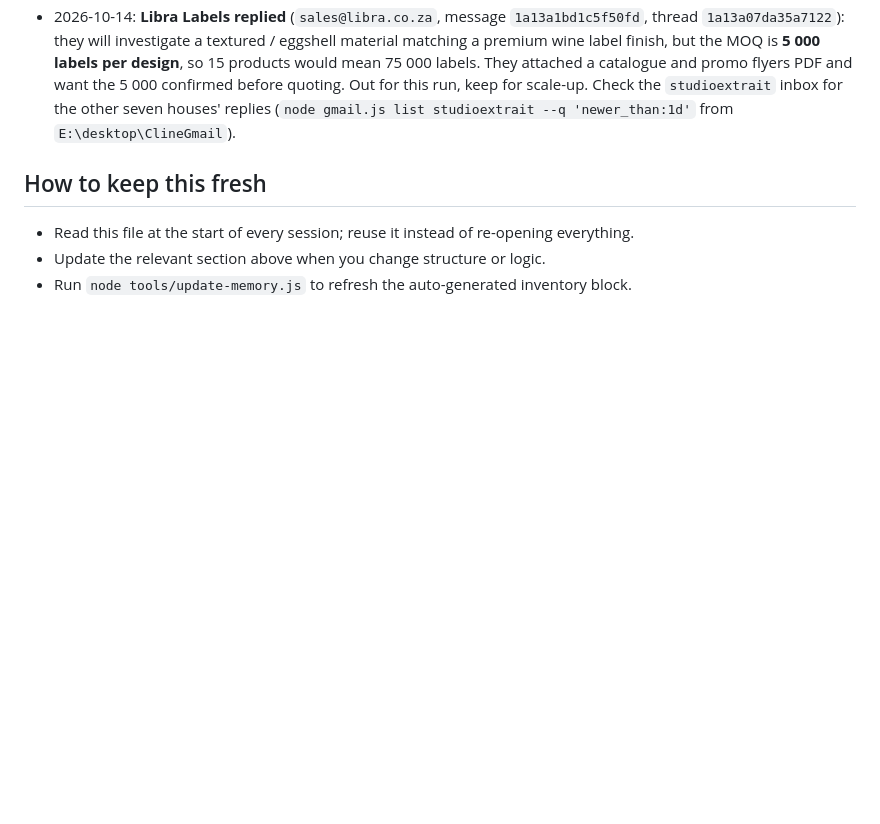
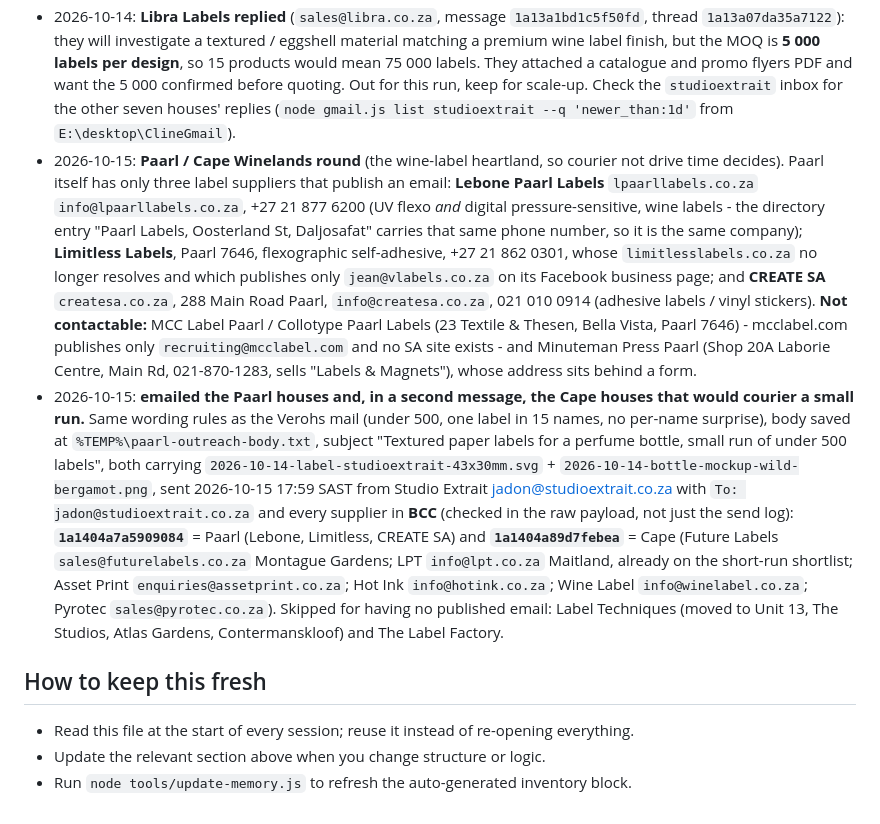
Before and after one commit to SupramXD/Minara5-website-HTML, a Markdown page: MEMORY.md, the part around the change. Rendered like a GitHub page; blank space fills up the shorter version.

Commit message:
MEMORY: record the Paarl / Cape Winelands label outreach

```diff
--- a/MEMORY.md
+++ b/MEMORY.md
@@ -284,6 +284,8 @@
 - **Material reality check:** label houses carry coated house stock (semi gloss, cast gloss, BOPP). True uncoated or textured / eggshell paper is a special order sold by the full roll, so on a 200 label job ask whether they already hold an uncoated or textured stock or can supply a short length, otherwise the whole roll gets billed into the job.
 - 2026-10-14: **emailed Verohs Printers** `info@verohs.co.za` as Gmail message `1a13a44dc9eae1ff` from Studio Extrait <jadon@studioextrait.co.za>, subject "Textured paper labels for a perfume bottle, small run of under 500 labels", carrying the same two files as the first batch. Body saved at `%TEMP%\verohs-outreach-body.txt`. **Wording rules Jadon set for label mail from now on:** say **less than 500 labels** (never the real 200, never the exact per-design split) and spell out that every label is identical in size, shape, artwork, paper and finish, with only the middle name text changing, so it reads as "one label printed in 15 different names". The mail asks whether they hold a textured stock or would order it in, whether 15 names adds a per-name setup fee, and for stock photos plus a price. Verohs branches: 160 Marshall St Johannesburg CBD 2001 (main, +27 73 072 8827) and 39 First Avenue, Wynberg, Sandton. Their site says every digital label uses "VerohSticky" adhesive stock, so their answer on textured / eggshell paper is the one that decides it.
 - 2026-10-14: **Libra Labels replied** (`sales@libra.co.za`, message `1a13a1bd1c5f50fd`, thread `1a13a07da35a7122`): they will investigate a textured / eggshell material matching a premium wine label finish, but the MOQ is **5 000 labels per design**, so 15 products would mean 75 000 labels. They attached a catalogue and promo flyers PDF and want the 5 000 confirmed before quoting. Out for this run, keep for scale-up. Check the `studioextrait` inbox for the other seven houses' replies (`node gmail.js list studioextrait --q 'newer_than:1d'` from `E:\desktop\ClineGmail`).
+- 2026-10-15: **Paarl / Cape Winelands round** (the wine-label heartland, so courier not drive time decides). Paarl itself has only three label suppliers that publish an email: **Lebone Paarl Labels** `lpaarllabels.co.za` `info@lpaarllabels.co.za`, +27 21 877 6200 (UV flexo *and* digital pressure-sensitive, wine labels - the directory entry "Paarl Labels, Oosterland St, Daljosafat" carries that same phone number, so it is the same company); **Limitless Labels**, Paarl 7646, flexographic self-adhesive, +27 21 862 0301, whose `limitlesslabels.co.za` no longer resolves and which publishes only `jean@vlabels.co.za` on its Facebook business page; and **CREATE SA** `createsa.co.za`, 288 Main Road Paarl, `info@createsa.co.za`, 021 010 0914 (adhesive labels / vinyl stickers). **Not contactable:** MCC Label Paarl / Collotype Paarl Labels (23 Textile & Thesen, Bella Vista, Paarl 7646) - mcclabel.com publishes only `recruiting@mcclabel.com` and no SA site exists - and Minuteman Press Paarl (Shop 20A Laborie Centre, Main Rd, 021-870-1283, sells "Labels & Magnets"), whose address sits behind a form.
+- 2026-10-15: **emailed the Paarl houses and, in a second message, the Cape houses that would courier a small run.** Same wording rules as the Verohs mail (under 500, one label in 15 names, no per-name surprise), body saved at `%TEMP%\paarl-outreach-body.txt`, subject "Textured paper labels for a perfume bottle, small run of under 500 labels", both carrying `2026-10-14-label-studioextrait-43x30mm.svg` + `2026-10-14-bottle-mockup-wild-bergamot.png`, sent 2026-10-15 17:59 SAST from Studio Extrait <jadon@studioextrait.co.za> with `To: jadon@studioextrait.co.za` and every supplier in **BCC** (checked in the raw payload, not just the send log): **`1a1404a7a5909084`** = Paarl (Lebone, Limitless, CREATE SA) and **`1a1404a89d7febea`** = Cape (Future Labels `sales@futurelabels.co.za` Montague Gardens; LPT `info@lpt.co.za` Maitland, already on the short-run shortlist; Asset Print `enquiries@assetprint.co.za`; Hot Ink `info@hotink.co.za`; Wine Label `info@winelabel.co.za`; Pyrotec `sales@pyrotec.co.za`). Skipped for having no published email: Label Techniques (moved to Unit 13, The Studios, Atlas Gardens, Contermanskloof) and The Label Factory.
 
 ## How to keep this fresh
 - Read this file at the start of every session; reuse it instead of re-opening everything.
```
